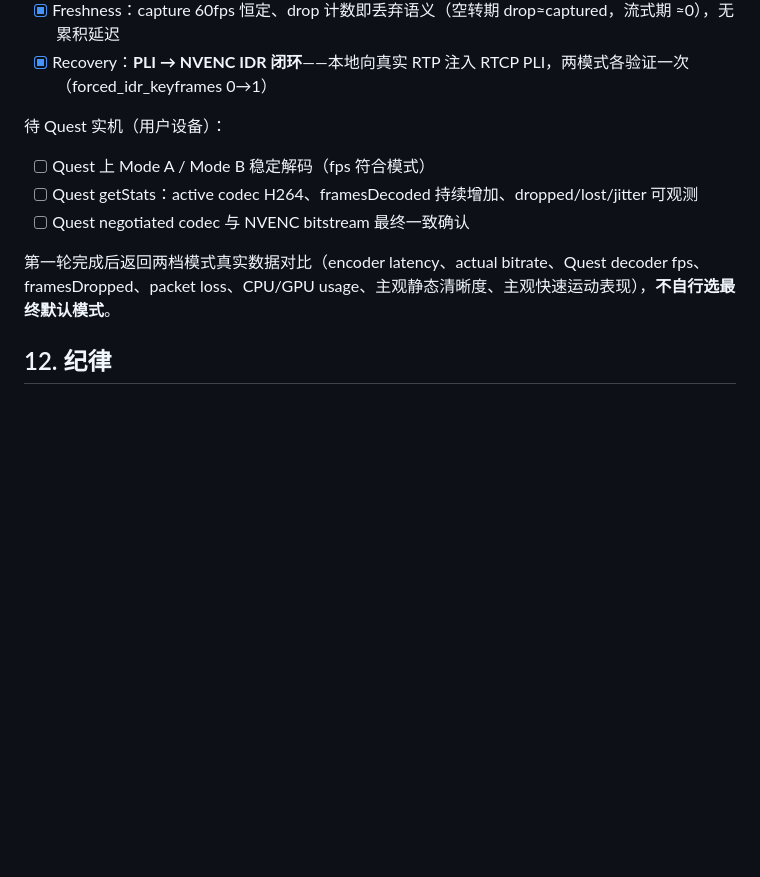
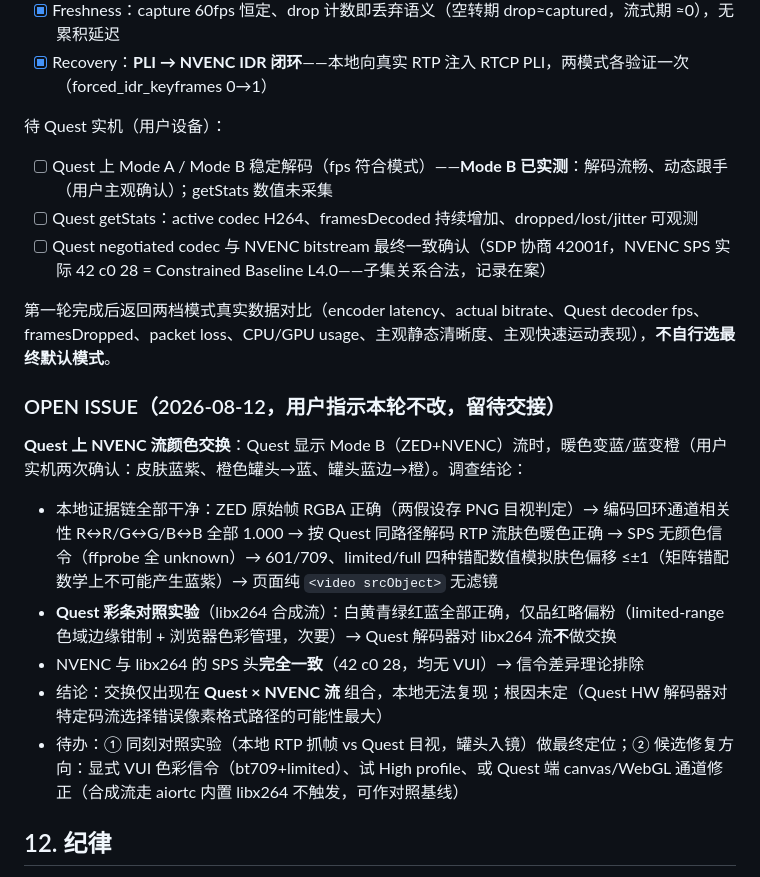
Before and after one commit to TianyuChai-creature/quest-crt, a Markdown page: docs/phase3-zed-nvenc.md, the part around the change. Drawn GitHub-style; blank space fills up the shorter version.

```diff
--- a/docs/phase3-zed-nvenc.md
+++ b/docs/phase3-zed-nvenc.md
@@ -182,11 +182,21 @@ Depth、XR stereo rendering、XRMediaBinding、IPD compensation、view reproject
 - [x] Recovery：**PLI → NVENC IDR 闭环**——本地向真实 RTP 注入 RTCP PLI，两模式各验证一次（forced_idr_keyframes 0→1）
 
 待 Quest 实机（用户设备）：
-- [ ] Quest 上 Mode A / Mode B 稳定解码（fps 符合模式）
+- [ ] Quest 上 Mode A / Mode B 稳定解码（fps 符合模式）——**Mode B 已实测**：解码流畅、动态跟手（用户主观确认）；getStats 数值未采集
 - [ ] Quest getStats：active codec H264、framesDecoded 持续增加、dropped/lost/jitter 可观测
-- [ ] Quest negotiated codec 与 NVENC bitstream 最终一致确认
+- [ ] Quest negotiated codec 与 NVENC bitstream 最终一致确认（SDP 协商 42001f，NVENC SPS 实际 42 c0 28 = Constrained Baseline L4.0——子集关系合法，记录在案）
 
 第一轮完成后返回两档模式真实数据对比（encoder latency、actual bitrate、Quest decoder fps、framesDropped、packet loss、CPU/GPU usage、主观静态清晰度、主观快速运动表现），**不自行选最终默认模式**。
+
+### OPEN ISSUE（2026-08-12，用户指示本轮不改，留待交接）
+
+**Quest 上 NVENC 流颜色交换**：Quest 显示 Mode B（ZED+NVENC）流时，暖色变蓝/蓝变橙（用户实机两次确认：皮肤蓝紫、橙色罐头→蓝、罐头蓝边→橙）。调查结论：
+
+- 本地证据链全部干净：ZED 原始帧 RGBA 正确（两假设存 PNG 目视判定）→ 编码回环通道相关性 R↔R/G↔G/B↔B 全部 1.000 → 按 Quest 同路径解码 RTP 流肤色暖色正确 → SPS 无颜色信令（ffprobe 全 unknown）→ 601/709、limited/full 四种错配数值模拟肤色偏移 ≤±1（矩阵错配数学上不可能产生蓝紫）→ 页面纯 `<video srcObject>` 无滤镜
+- **Quest 彩条对照实验**（libx264 合成流）：白黄青绿红蓝全部正确，仅品红略偏粉（limited-range 色域边缘钳制 + 浏览器色彩管理，次要）→ Quest 解码器对 libx264 流**不**做交换
+- NVENC 与 libx264 的 SPS 头**完全一致**（42 c0 28，均无 VUI）→ 信令差异理论排除
+- 结论：交换仅出现在 **Quest × NVENC 流** 组合，本地无法复现；根因未定（Quest HW 解码器对特定码流选择错误像素格式路径的可能性最大）
+- 待办：① 同刻对照实验（本地 RTP 抓帧 vs Quest 目视，罐头入镜）做最终定位；② 候选修复方向：显式 VUI 色彩信令（bt709+limited）、试 High profile、或 Quest 端 canvas/WebGL 通道修正（合成流走 aiortc 内置 libx264 不触发，可作对照基线）
 
 ## 12. 纪律
 
```
Also changed, not shown: CLAUDE.md (added, +26 -0 lines).
